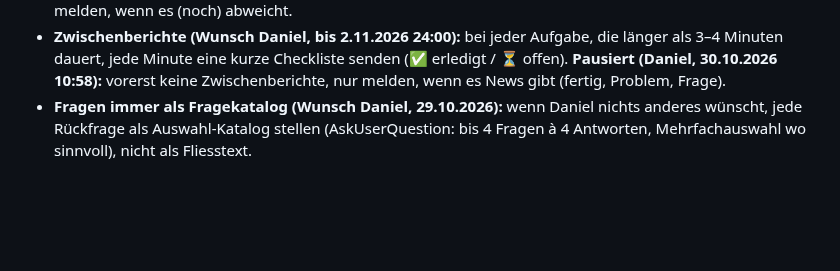
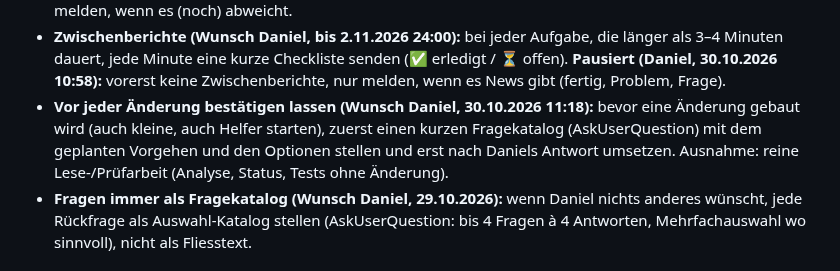
Before and after one commit to DonElektro/MotionWatch, a Markdown page: CLAUDE.md, the part around the change. Drawn GitHub-style; blank space fills up the shorter version.

Commit message:
CLAUDE.md: vor jeder Änderung Fragekatalog
Co-Authored-By: Claude Opus 5.5 <noreply@anthropic.com>
Claude-Session: https://claude.ai/code/session_019Hz7wKVUG5BNGrCZpdKc8z

```diff
--- a/CLAUDE.md
+++ b/CLAUDE.md
@@ -25,6 +25,9 @@ Ausführlicher Stand: `docs/Projekt_MotionWatch_Uebersicht.md`, Einrichtung: `do
 - **Zwischenberichte (Wunsch Daniel, bis 2.11.2026 24:00):** bei jeder Aufgabe, die länger als 3–4 Minuten dauert, jede Minute
   eine kurze Checkliste senden (✅ erledigt / ⏳ offen).
   **Pausiert (Daniel, 30.10.2026 10:58):** vorerst keine Zwischenberichte, nur melden, wenn es News gibt (fertig, Problem, Frage).
+- **Vor jeder Änderung bestätigen lassen (Wunsch Daniel, 30.10.2026 11:18):** bevor eine Änderung gebaut wird (auch kleine,
+  auch Helfer starten), zuerst einen kurzen Fragekatalog (AskUserQuestion) mit dem geplanten Vorgehen und den Optionen stellen
+  und erst nach Daniels Antwort umsetzen. Ausnahme: reine Lese-/Prüfarbeit (Analyse, Status, Tests ohne Änderung).
 - **Fragen immer als Fragekatalog (Wunsch Daniel, 29.10.2026):** wenn Daniel nichts anderes wünscht, jede Rückfrage als
   Auswahl-Katalog stellen (AskUserQuestion: bis 4 Fragen à 4 Antworten, Mehrfachauswahl wo sinnvoll), nicht als Fliesstext.
 
```
